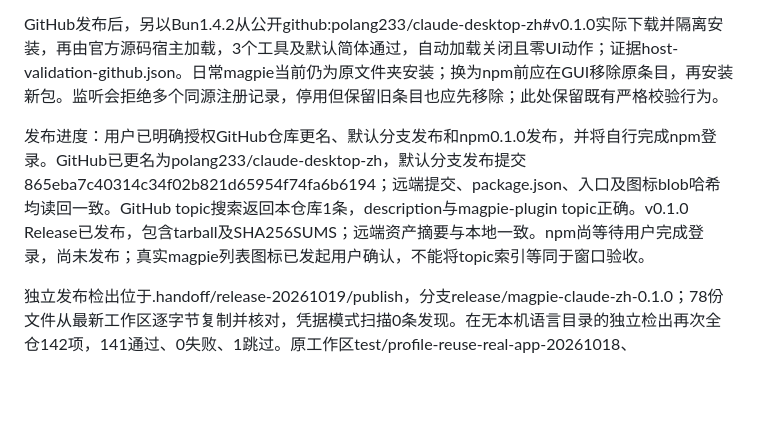
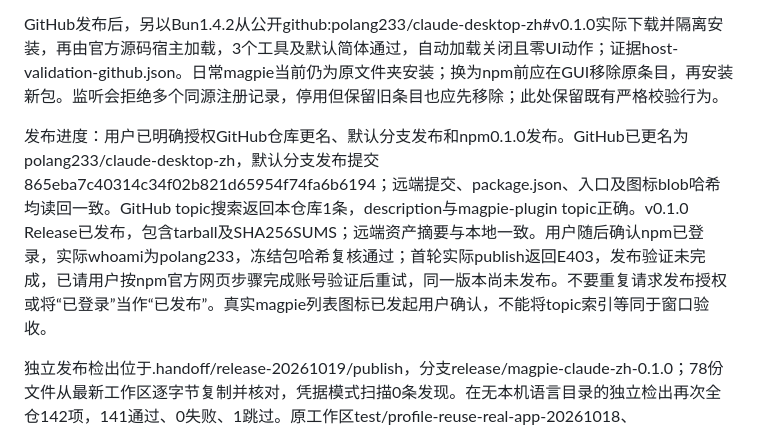
Before and after one commit to liwenjinchn/claude-desktop-zh, a Markdown page: HANDOFF.md, the part around the change. Rendered like a GitHub page; blank space fills up the shorter version.

```diff
--- a/HANDOFF.md
+++ b/HANDOFF.md
@@ -10,7 +10,7 @@
 
 GitHub发布后，另以Bun1.4.2从公开github:polang233/claude-desktop-zh#v0.1.0实际下载并隔离安装，再由官方源码宿主加载，3个工具及默认简体通过，自动加载关闭且零UI动作；证据host-validation-github.json。日常magpie当前仍为原文件夹安装；换为npm前应在GUI移除原条目，再安装新包。监听会拒绝多个同源注册记录，停用但保留旧条目也应先移除；此处保留既有严格校验行为。
 
-发布进度：用户已明确授权GitHub仓库更名、默认分支发布和npm0.1.0发布，并将自行完成npm登录。GitHub已更名为polang233/claude-desktop-zh，默认分支发布提交865eba7c40314c34f02b821d65954f74fa6b6194；远端提交、package.json、入口及图标blob哈希均读回一致。GitHub topic搜索返回本仓库1条，description与magpie-plugin topic正确。v0.1.0 Release已发布，包含tarball及SHA256SUMS；远端资产摘要与本地一致。npm尚等待用户完成登录，尚未发布；真实magpie列表图标已发起用户确认，不能将topic索引等同于窗口验收。
+发布进度：用户已明确授权GitHub仓库更名、默认分支发布和npm0.1.0发布。GitHub已更名为polang233/claude-desktop-zh，默认分支发布提交865eba7c40314c34f02b821d65954f74fa6b6194；远端提交、package.json、入口及图标blob哈希均读回一致。GitHub topic搜索返回本仓库1条，description与magpie-plugin topic正确。v0.1.0 Release已发布，包含tarball及SHA256SUMS；远端资产摘要与本地一致。用户随后确认npm已登录，实际whoami为polang233，冻结包哈希复核通过；首轮实际publish返回E403，发布验证未完成，已请用户按npm官方网页步骤完成账号验证后重试，同一版本尚未发布。不要重复请求发布授权或将“已登录”当作“已发布”。真实magpie列表图标已发起用户确认，不能将topic索引等同于窗口验收。
 
 独立发布检出位于.handoff/release-20261019/publish，分支release/magpie-claude-zh-0.1.0；78份文件从最新工作区逐字节复制并核对，凭据模式扫描0条发现。在无本机语言目录的独立检出再次全仓142项，141通过、0失败、1跳过。原工作区test/profile-reuse-real-app-20261018、HEAD89bb330及未提交成果保持，未切换或提交该分支。共用origin已更新为新仓库URL。
 
```
Also changed, not shown: docs/next-agent.md (+1 -1 lines).
